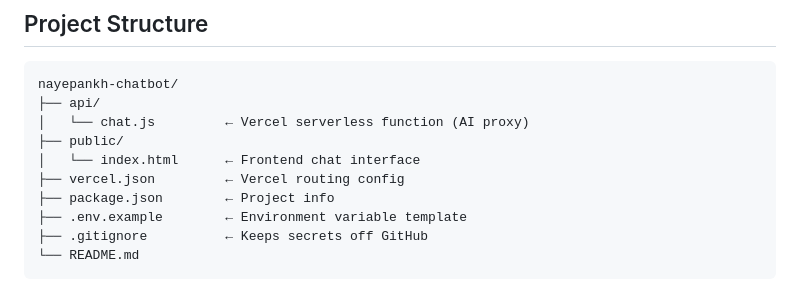
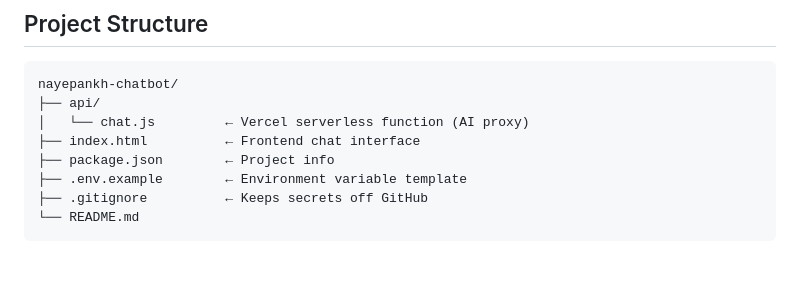
Before and after one commit to adhikarisakshi00-coder/AIChatbot, a Markdown page: README.md, the part around the change. Drawn GitHub-style; blank space fills up the shorter version.

```diff
--- a/README.md
+++ b/README.md
@@ -40,9 +40,7 @@ AI model processes each message using a custom system prompt loaded with knowled
 nayepankh-chatbot/
 ├── api/
 │   └── chat.js         ← Vercel serverless function (AI proxy)
-├── public/
-│   └── index.html      ← Frontend chat interface
-├── vercel.json         ← Vercel routing config
+├── index.html          ← Frontend chat interface
 ├── package.json        ← Project info
 ├── .env.example        ← Environment variable template
 ├── .gitignore          ← Keeps secrets off GitHub
```
